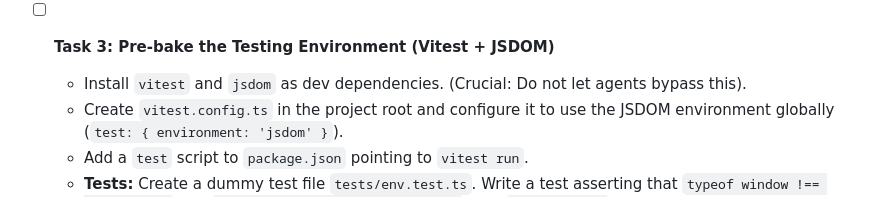
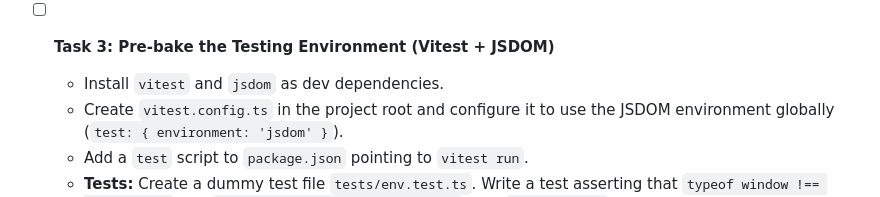
Before and after one commit to hrutavmodha/ai-sandboxer, a Markdown page: TASKS.md, the part around the change. GitHub-like rendering.

Commit message:
Remove unneeded info

```diff
--- a/TASKS.md
+++ b/TASKS.md
@@ -20,7 +20,7 @@ Stack: HTML · Tailwind CSS · TypeScript · Vite · Vitest (JSDOM)
   * **Tests:** Add a temporary `div` with `class="bg-red-500"` in `index.html`. Start the dev server and assert via curl or visually that the Tailwind classes are compiled and applied.
 
 - [ ] **Task 3: Pre-bake the Testing Environment (Vitest + JSDOM)**
-  * Install `vitest` and `jsdom` as dev dependencies. (Crucial: Do not let agents bypass this).
+  * Install `vitest` and `jsdom` as dev dependencies.
   * Create `vitest.config.ts` in the project root and configure it to use the JSDOM environment globally (`test: { environment: 'jsdom' }`).
   * Add a `test` script to `package.json` pointing to `vitest run`.
   * **Tests:** Create a dummy test file `tests/env.test.ts`. Write a test asserting that `typeof window !== 'undefined'` and `typeof document !== 'undefined'`. Run `npm run test` and assert it passes without any manual DOM mocking.
```
